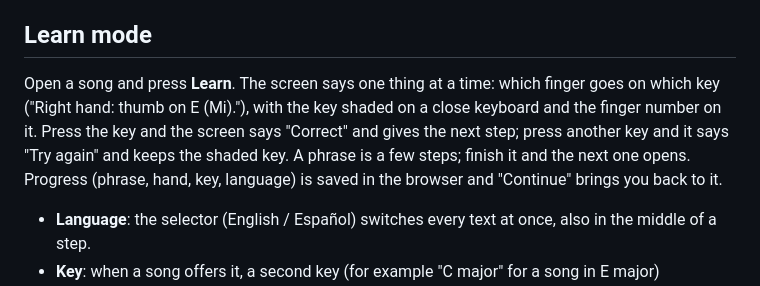
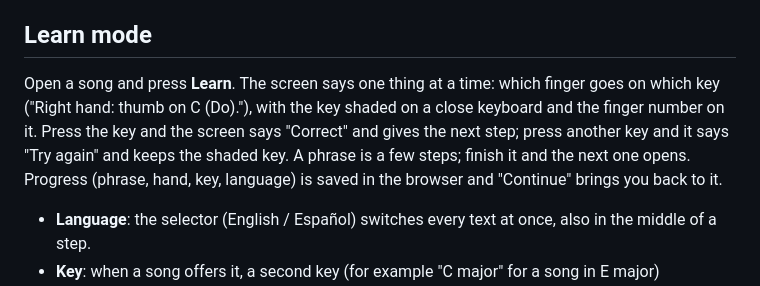
Before and after one commit to rodolVargasdev/piano-guide, a Markdown page: README.md, the part around the change. Drawn GitHub-style.

```diff
--- a/README.md
+++ b/README.md
@@ -27,7 +27,7 @@ On PowerShell: `$env:PORT=8790; node tools/serve.mjs`. The default port is 8790.
 
 ## Learn mode
 
-Open a song and press **Learn**. The screen says one thing at a time: which finger goes on which key ("Right hand: thumb on E (Mi)."), with the key shaded on a close keyboard and the finger number on it. Press the key and the screen says "Correct" and gives the next step; press another key and it says "Try again" and keeps the shaded key. A phrase is a few steps; finish it and the next one opens. Progress (phrase, hand, key, language) is saved in the browser and "Continue" brings you back to it.
+Open a song and press **Learn**. The screen says one thing at a time: which finger goes on which key ("Right hand: thumb on C (Do)."), with the key shaded on a close keyboard and the finger number on it. Press the key and the screen says "Correct" and gives the next step; press another key and it says "Try again" and keeps the shaded key. A phrase is a few steps; finish it and the next one opens. Progress (phrase, hand, key, language) is saved in the browser and "Continue" brings you back to it.
 
 - **Language**: the selector (English / Español) switches every text at once, also in the middle of a step.
 - **Key**: when a song offers it, a second key (for example "C major" for a song in E major) recomputes the note names and the fingers.
```
Also changed, not shown: 2 other files.
